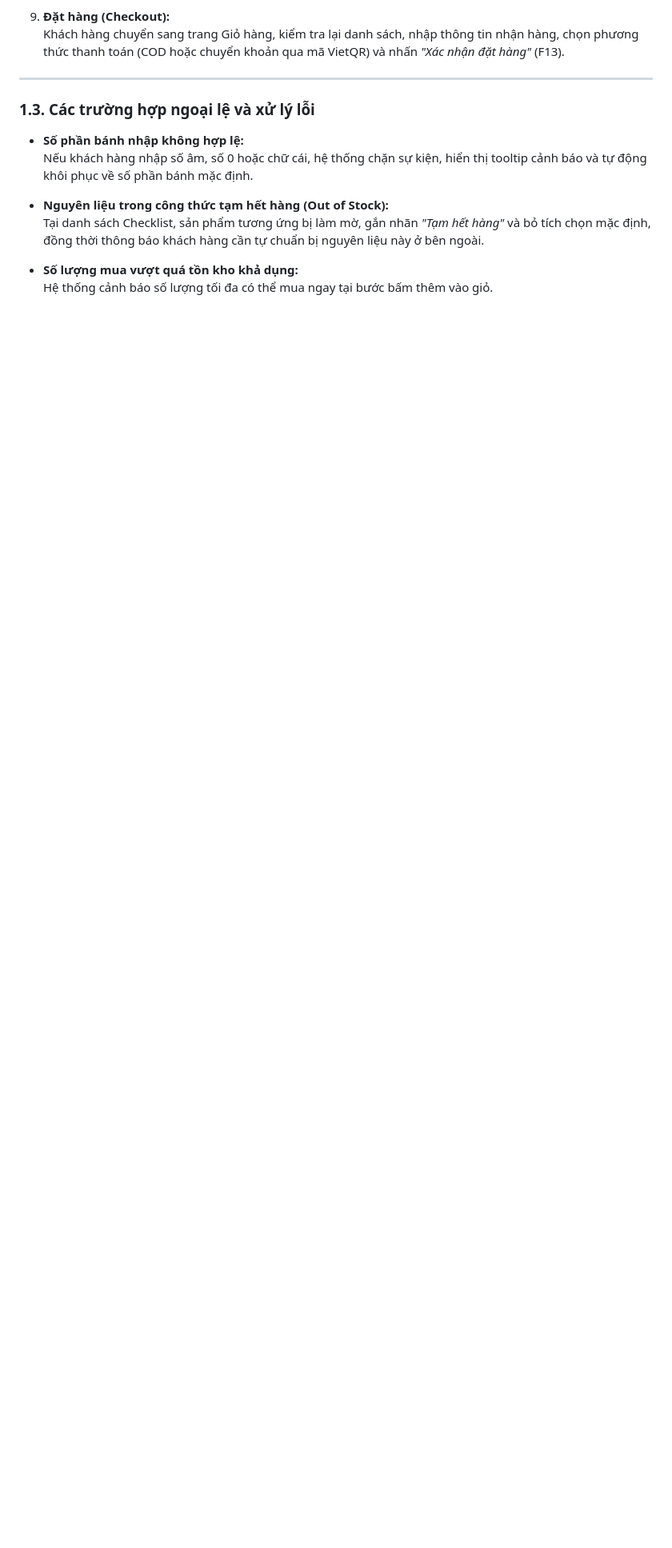
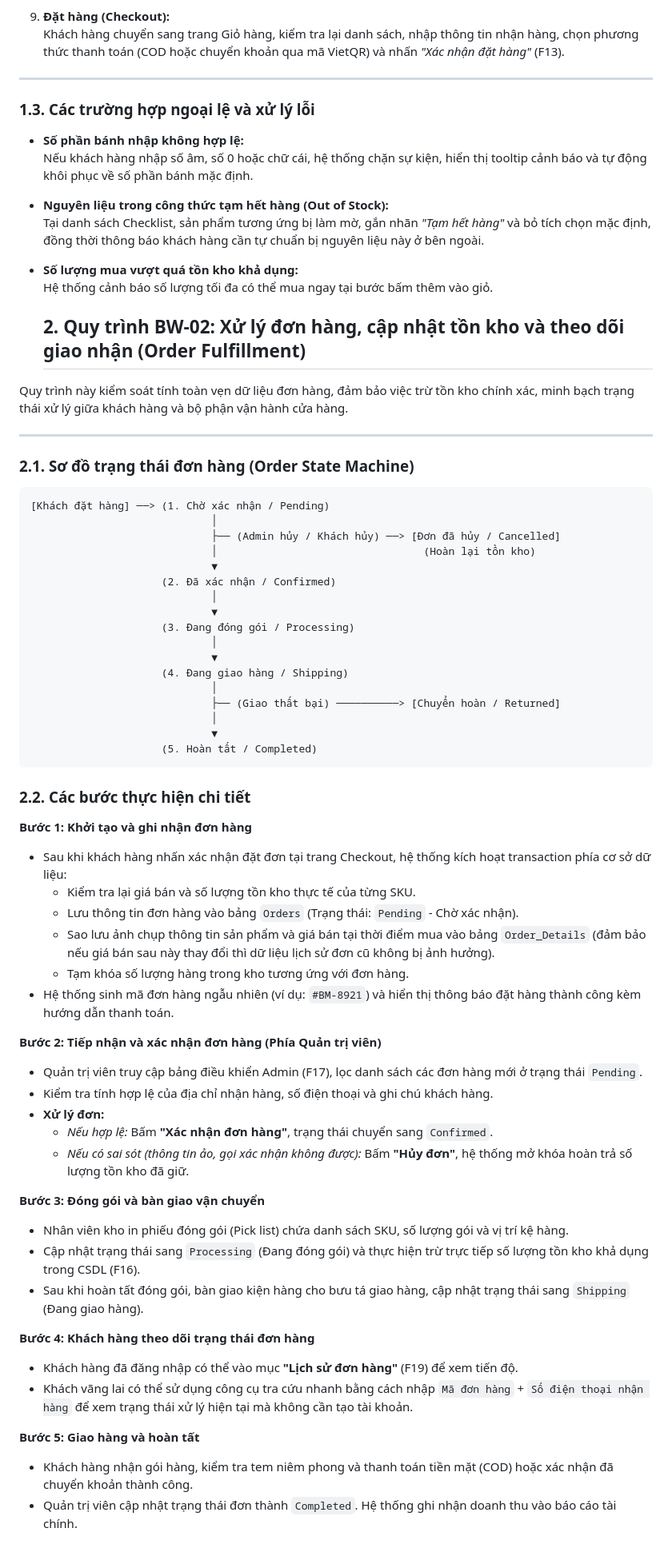
Before and after one commit to baovacai-beep/ecommerce-cosmetics-project-Nhom3, a Markdown page: docs/business-workflow.md, the part around one of its changes. Shown at 80% size. GitHub-like rendering; blank space fills up the shorter version.

````diff
--- a/docs/business-workflow.md
+++ b/docs/business-workflow.md
@@ -96,3 +96,65 @@ Dự án tập trung giải quyết bài toán mua sắm nguyên liệu và dụ
 
 * **Số lượng mua vượt quá tồn kho khả dụng:**
   Hệ thống cảnh báo số lượng tối đa có thể mua ngay tại bước bấm thêm vào giỏ.
+  ## 2. Quy trình BW-02: Xử lý đơn hàng, cập nhật tồn kho và theo dõi giao nhận (Order Fulfillment)
+
+Quy trình này kiểm soát tính toàn vẹn dữ liệu đơn hàng, đảm bảo việc trừ tồn kho chính xác, minh bạch trạng thái xử lý giữa khách hàng và bộ phận vận hành cửa hàng.
+
+---
+
+### 2.1. Sơ đồ trạng thái đơn hàng (Order State Machine)
+
+```text
+[Khách đặt hàng] ──> (1. Chờ xác nhận / Pending)
+                             │
+                             ├── (Admin hủy / Khách hủy) ──> [Đơn đã hủy / Cancelled]
+                             │                                 (Hoàn lại tồn kho)
+                             ▼
+                     (2. Đã xác nhận / Confirmed)
+                             │
+                             ▼
+                     (3. Đang đóng gói / Processing)
+                             │
+                             ▼
+                     (4. Đang giao hàng / Shipping)
+                             │
+                             ├── (Giao thất bại) ──────────> [Chuyển hoàn / Returned]
+                             │
+                             ▼
+                     (5. Hoàn tất / Completed)
+```
+### 2.2. Các bước thực hiện chi tiết
+
+**Bước 1: Khởi tạo và ghi nhận đơn hàng**
+
+* Sau khi khách hàng nhấn xác nhận đặt đơn tại trang Checkout, hệ thống kích hoạt transaction phía cơ sở dữ liệu:
+  * Kiểm tra lại giá bán và số lượng tồn kho thực tế của từng SKU.
+  * Lưu thông tin đơn hàng vào bảng `Orders` (Trạng thái: `Pending` - Chờ xác nhận).
+  * Sao lưu ảnh chụp thông tin sản phẩm và giá bán tại thời điểm mua vào bảng `Order_Details` (đảm bảo nếu giá bán sau này thay đổi thì dữ liệu lịch sử đơn cũ không bị ảnh hưởng).
+  * Tạm khóa số lượng hàng trong kho tương ứng với đơn hàng.
+* Hệ thống sinh mã đơn hàng ngẫu nhiên (ví dụ: `#BM-8921`) và hiển thị thông báo đặt hàng thành công kèm hướng dẫn thanh toán.
+
+**Bước 2: Tiếp nhận và xác nhận đơn hàng (Phía Quản trị viên)**
+
+* Quản trị viên truy cập bảng điều khiển Admin (F17), lọc danh sách các đơn hàng mới ở trạng thái `Pending`.
+* Kiểm tra tính hợp lệ của địa chỉ nhận hàng, số điện thoại và ghi chú khách hàng.
+* **Xử lý đơn:**
+  * *Nếu hợp lệ:* Bấm **"Xác nhận đơn hàng"**, trạng thái chuyển sang `Confirmed`.
+  * *Nếu có sai sót (thông tin ảo, gọi xác nhận không được):* Bấm **"Hủy đơn"**, hệ thống mở khóa hoàn trả số lượng tồn kho đã giữ.
+
+**Bước 3: Đóng gói và bàn giao vận chuyển**
+
+* Nhân viên kho in phiếu đóng gói (Pick list) chứa danh sách SKU, số lượng gói và vị trí kệ hàng.
+* Cập nhật trạng thái sang `Processing` (Đang đóng gói) và thực hiện trừ trực tiếp số lượng tồn kho khả dụng trong CSDL (F16).
+* Sau khi hoàn tất đóng gói, bàn giao kiện hàng cho bưu tá giao hàng, cập nhật trạng thái sang `Shipping` (Đang giao hàng).
+
+**Bước 4: Khách hàng theo dõi trạng thái đơn hàng**
+
+* Khách hàng đã đăng nhập có thể vào mục **"Lịch sử đơn hàng"** (F19) để xem tiến độ.
+* Khách vãng lai có thể sử dụng công cụ tra cứu nhanh bằng cách nhập `Mã đơn hàng` + `Số điện thoại nhận hàng` để xem trạng thái xử lý hiện tại mà không cần tạo tài khoản.
+
+**Bước 5: Giao hàng và hoàn tất**
+
+* Khách hàng nhận gói hàng, kiểm tra tem niêm phong và thanh toán tiền mặt (COD) hoặc xác nhận đã chuyển khoản thành công.
+* Quản trị viên cập nhật trạng thái đơn thành `Completed`. Hệ thống ghi nhận doanh thu vào báo cáo tài chính.
+
````
Also changed, not shown: other parts of docs/business-workflow.md (+10 -1 lines).
